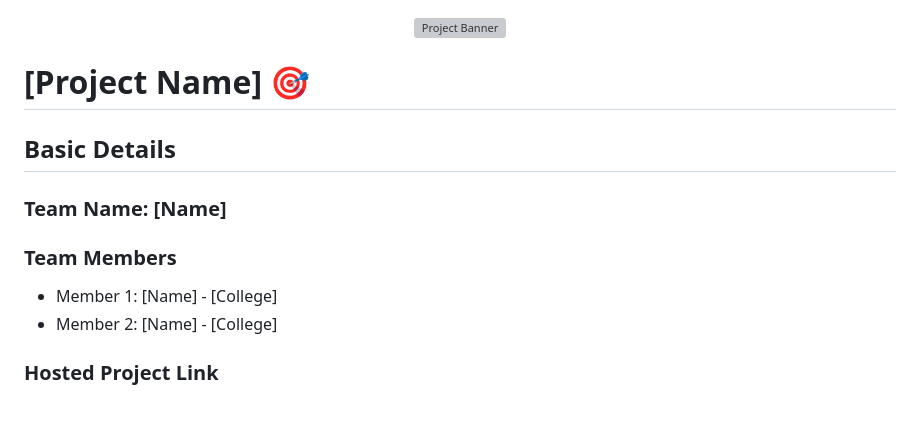
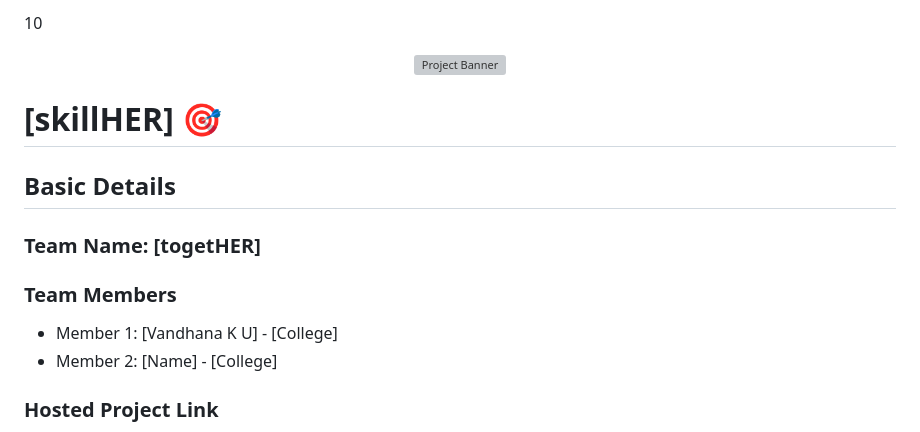
Before and after one commit to vandhanaunni543-eng/skillHER, a Markdown page: README.md, the part around the change. Rendered like a GitHub page; blank space fills up the shorter version; grey boxes are pictures that could not be loaded.

```diff
--- a/README.md
+++ b/README.md
@@ -1,15 +1,15 @@
-<p align="center">
+10<p align="center">
   <img src="./img.png" alt="Project Banner" width="100%">
 </p>
 
-# [Project Name] 🎯
+# [skillHER] 🎯
 
 ## Basic Details
 
-### Team Name: [Name]
+### Team Name: [togetHER]
 
 ### Team Members
-- Member 1: [Name] - [College]
+- Member 1: [Vandhana K U] - [College]
 - Member 2: [Name] - [College]
 
 ### Hosted Project Link
```
